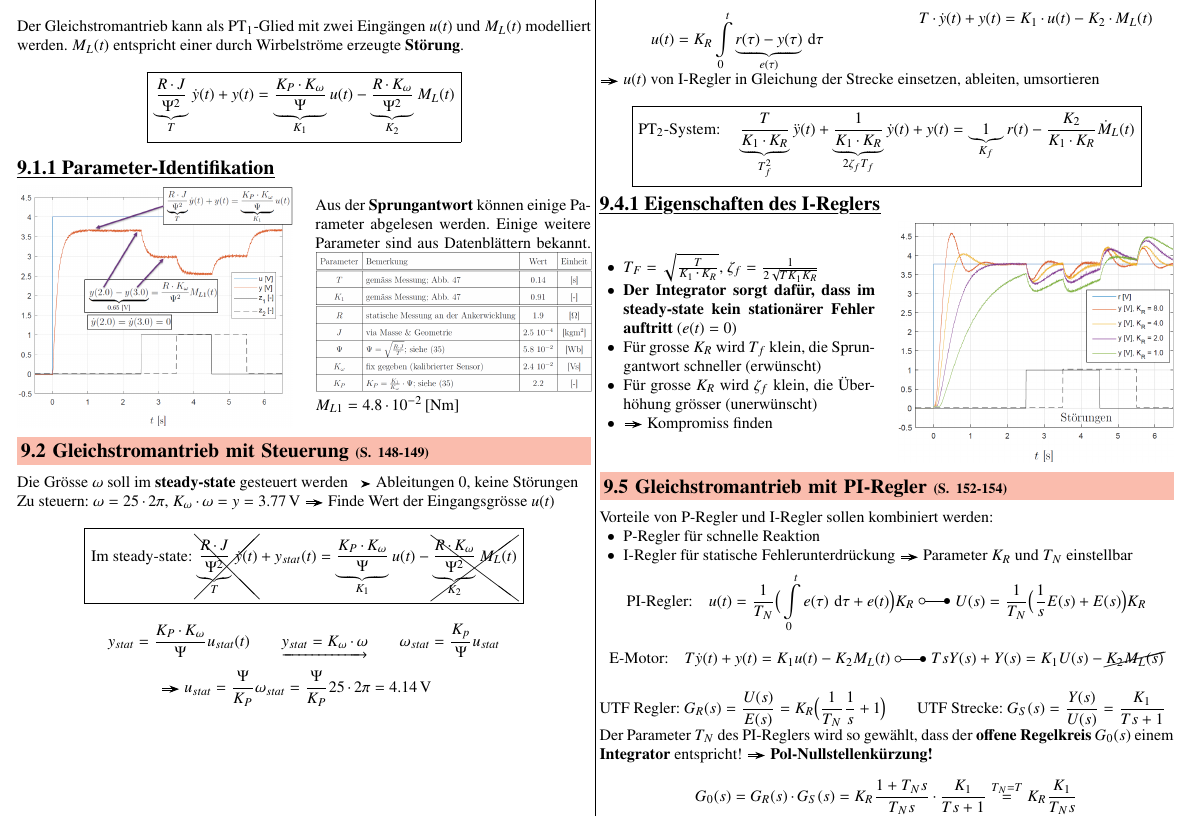
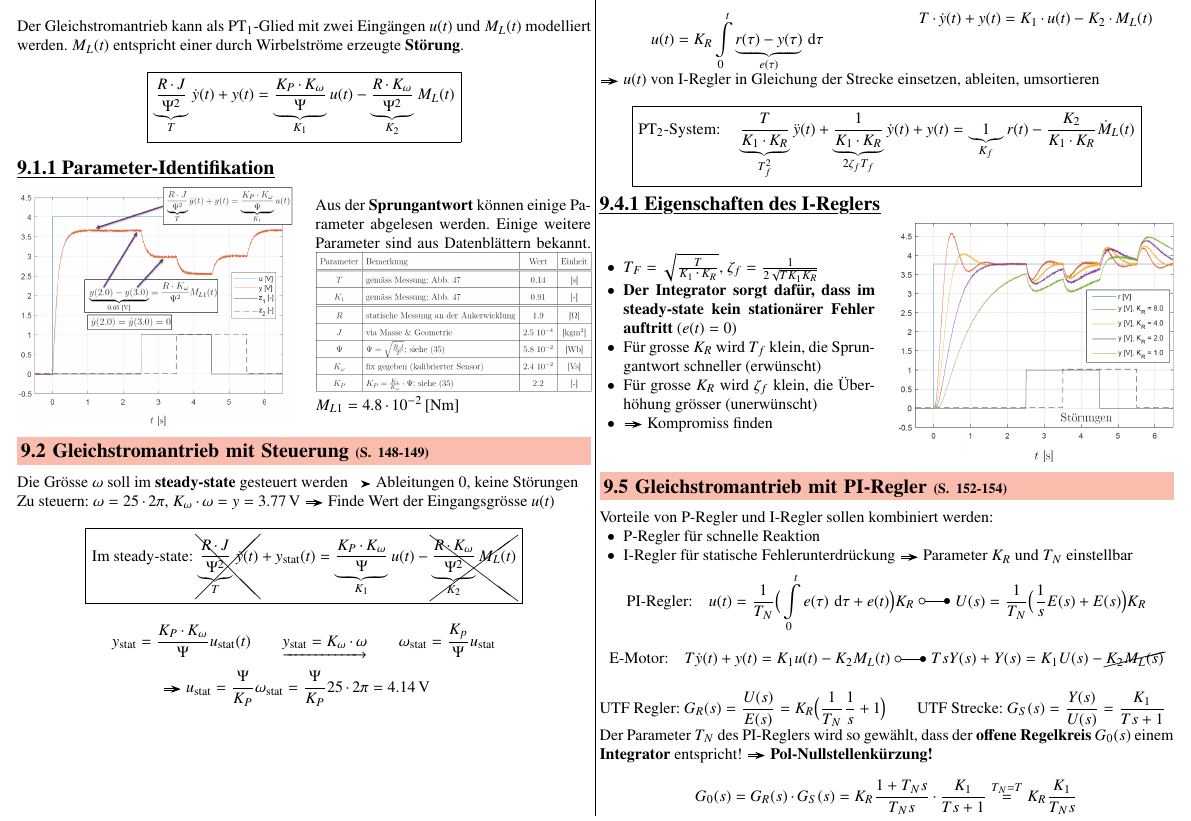
Before and after one commit to P4ntomime/regelungstechnik-2, a LaTeX document (regelungstechnik_2.tex, which reads sections/09_fallstudie_gleichstrommotor.tex): part of page 8 of 11, cut so that both start at the same text. Compiled offline with pdfLaTeX.

Commit message:
fallstudie: stat -> \rm stat

```diff
--- a/sections/09_fallstudie_gleichstrommotor.tex
+++ b/sections/09_fallstudie_gleichstrommotor.tex
@@ -27,12 +27,12 @@ $$ \boxed{ \underbrace{\frac{R \cdot J}{\Psi^2}}_{T} \dot{y}(t) + y(t) = \underb
 
 Die Grösse $\omega$ soll im \textbf{steady-state} gesteuert werden \textrightarrow\ Ableitungen 0, keine Störungen \\
 Zu steuern: $\omega = 25 \cdot 2 \pi$, $K_{\omega} \cdot \omega = y = 3.77 \, \volt$ \textrightarrow\ Finde Wert der Eingangsgrösse $u(t)$
-$$ \boxed{ \text{Im steady-state: } \xcancel{ \underbrace{\frac{R \cdot J}{\Psi^2}}_{T} \dot{y}(t) } + y_{stat}(t) = \underbrace{\frac{K_P \cdot K_{\omega}}{\Psi}}_{K_1} u(t)
+$$ \boxed{ \text{Im steady-state: } \xcancel{ \underbrace{\frac{R \cdot J}{\Psi^2}}_{T} \dot{y}(t) } + y_{\rm stat}(t) = \underbrace{\frac{K_P \cdot K_{\omega}}{\Psi}}_{K_1} u(t)
     -  \xcancel{ \underbrace{\frac{R \cdot K_{\omega}}{\Psi^2}}_{K_2} M_L(t) } }$$
 
-$$ y_{stat} = \frac{K_P \cdot K_{\omega}}{\Psi} u_{stat}(t) \qquad  \underrightarrow{y_{stat} = K_{\omega} \cdot \omega } \qquad
-    \omega_{stat} = \frac{K_p}{\Psi} u_{stat}  $$
-$$ \text{\textrightarrow\ } u_{stat} = \frac{\Psi}{K_P} \omega_{stat}  = \frac{\Psi}{K_P} 25 \cdot 2 \pi = 4.14 \, \volt \quad  $$
+$$ y_{\rm stat} = \frac{K_P \cdot K_{\omega}}{\Psi} u_{\rm stat}(t) \qquad  \underrightarrow{y_{\rm stat} = K_{\omega} \cdot \omega } \qquad
+    \omega_{\rm stat} = \frac{K_p}{\Psi} u_{\rm stat}  $$
+$$ \text{\textrightarrow\ } u_{\rm stat} = \frac{\Psi}{K_P} \omega_{\rm stat}  = \frac{\Psi}{K_P} 25 \cdot 2 \pi = 4.14 \, \volt \quad  $$
 
 
 \subsubsection{Probleme der Steuerung}
```
Also changed, not shown: regelungstechnik_2.pdf.
